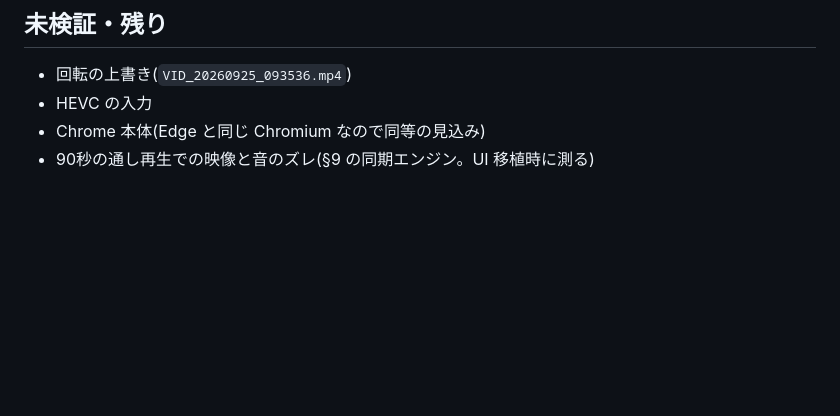
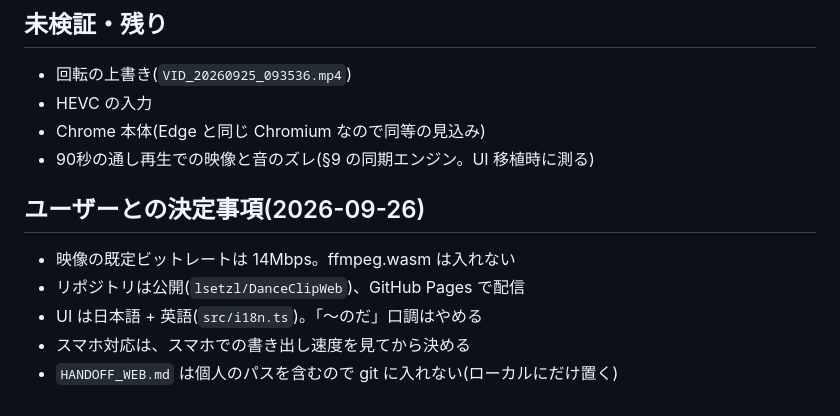
Before and after one commit to lsetzl/DanceClipWeb, a Markdown page: POC_RESULTS.md, the part around the change. Drawn GitHub-style; blank space fills up the shorter version.

Commit message:
決定事項を記録
Co-Authored-By: Claude Opus 5.5 <noreply@anthropic.com>

```diff
--- a/POC_RESULTS.md
+++ b/POC_RESULTS.md
@@ -47,3 +47,10 @@ WebCodecs 方式で実用になる。同期・長さ・フェードは CLI版と
 - HEVC の入力
 - Chrome 本体(Edge と同じ Chromium なので同等の見込み)
 - 90秒の通し再生での映像と音のズレ(§9 の同期エンジン。UI 移植時に測る)
+
+## ユーザーとの決定事項(2026-09-26)
+- 映像の既定ビットレートは 14Mbps。ffmpeg.wasm は入れない
+- リポジトリは公開(`lsetzl/DanceClipWeb`)、GitHub Pages で配信
+- UI は日本語 + 英語(`src/i18n.ts`)。「〜のだ」口調はやめる
+- スマホ対応は、スマホでの書き出し速度を見てから決める
+- `HANDOFF_WEB.md` は個人のパスを含むので git に入れない(ローカルにだけ置く)
```
